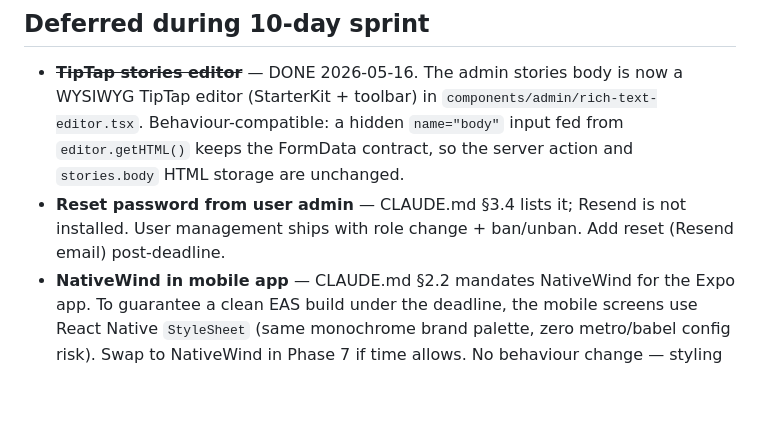
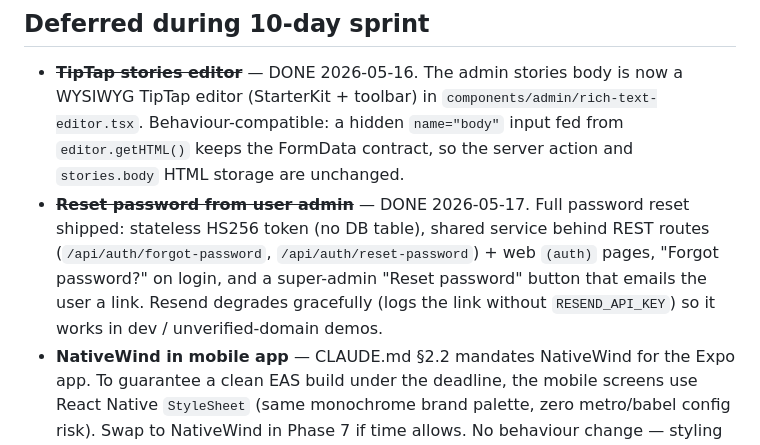
Before and after one commit to adibonev/Meloman, a Markdown page: docs/backlog.md, the part around the change. Rendered like a GitHub page; blank space fills up the shorter version.

Commit message:
docs: password reset shipped; CLAUDE.md §16 remaining trimmed
Co-Authored-By: Claude Opus 4.7 <noreply@anthropic.com>

```diff
--- a/docs/backlog.md
+++ b/docs/backlog.md
@@ -211,9 +211,13 @@ Each item lists:
   hidden `name="body"` input fed from `editor.getHTML()` keeps the
   FormData contract, so the server action and `stories.body` HTML
   storage are unchanged.
-- **Reset password from user admin** — CLAUDE.md §3.4 lists it; Resend is not
-  installed. User management ships with role change + ban/unban. Add reset
-  (Resend email) post-deadline.
+- ~~**Reset password from user admin**~~ — DONE 2026-05-17. Full
+  password reset shipped: stateless HS256 token (no DB table), shared
+  service behind REST routes (`/api/auth/forgot-password`,
+  `/api/auth/reset-password`) + web `(auth)` pages, "Forgot password?"
+  on login, and a super-admin "Reset password" button that emails the
+  user a link. Resend degrades gracefully (logs the link without
+  `RESEND_API_KEY`) so it works in dev / unverified-domain demos.
 - **NativeWind in mobile app** — CLAUDE.md §2.2 mandates NativeWind for the
   Expo app. To guarantee a clean EAS build under the deadline, the mobile
   screens use React Native `StyleSheet` (same monochrome brand palette,
```
Also changed, not shown: CLAUDE.md (+5 -3 lines).
